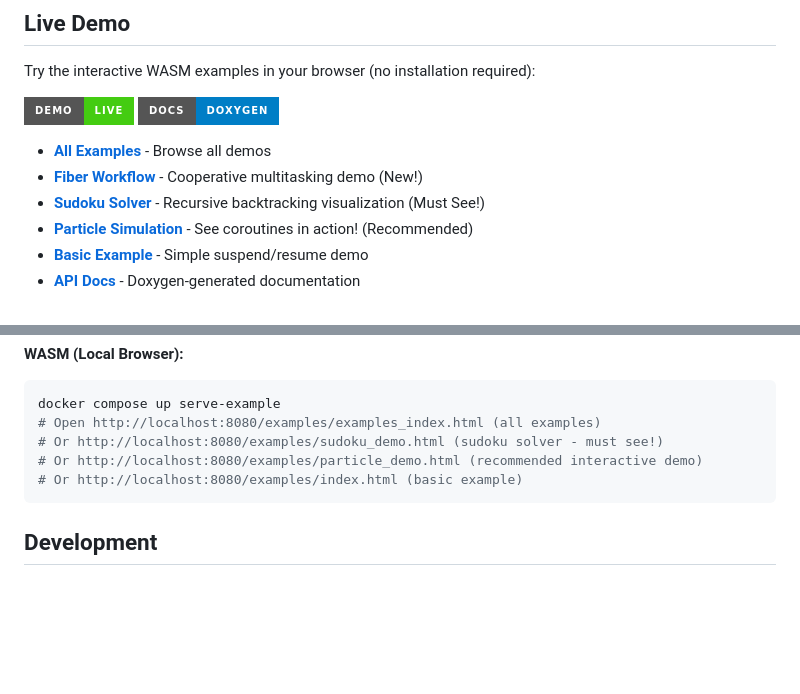
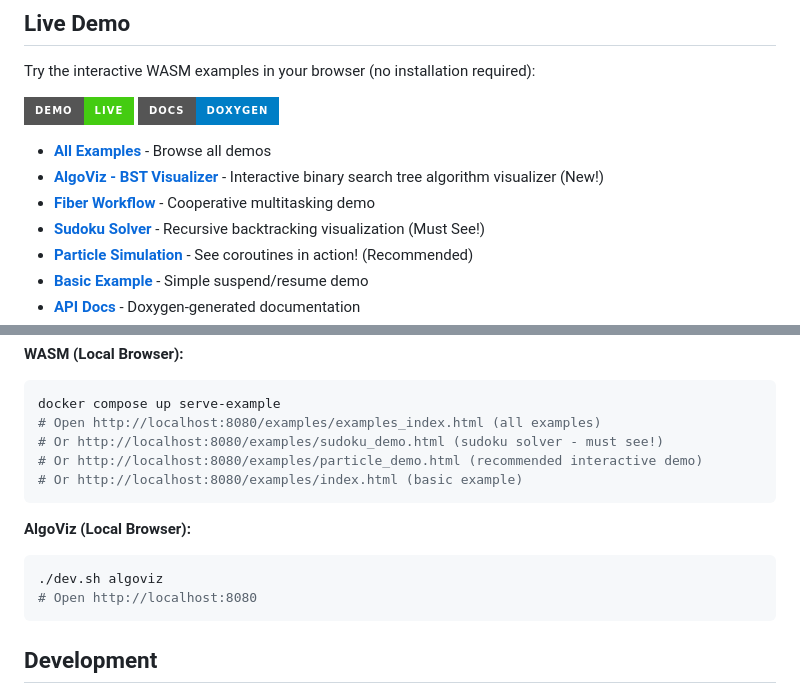
Before and after one commit to GhevondW/cortex, a Markdown page: README.md, 2 parts joined by grey strips. Drawn GitHub-style; badges without logos; blank space fills up the shorter version.

````diff
--- a/README.md
+++ b/README.md
@@ -21,7 +21,8 @@ Try the interactive WASM examples in your browser (no installation required):
 [![Docs](https://img.shields.io/badge/docs-doxygen-blue?style=for-the-badge)](https://GhevondW.github.io/cortex/docs/)
 
 - **[All Examples](https://GhevondW.github.io/cortex/)** - Browse all demos
-- **[Fiber Workflow](https://GhevondW.github.io/cortex/examples/fiber_demo.html)** - Cooperative multitasking demo (New!)
+- **[AlgoViz - BST Visualizer](https://GhevondW.github.io/cortex/algoviz/)** - Interactive binary search tree algorithm visualizer (New!)
+- **[Fiber Workflow](https://GhevondW.github.io/cortex/examples/fiber_demo.html)** - Cooperative multitasking demo
 - **[Sudoku Solver](https://GhevondW.github.io/cortex/examples/sudoku_demo.html)** - Recursive backtracking visualization (Must See!)
 - **[Particle Simulation](https://GhevondW.github.io/cortex/examples/particle_demo.html)** - See coroutines in action! (Recommended)
 - **[Basic Example](https://GhevondW.github.io/cortex/examples/index.html)** - Simple suspend/resume demo
@@ -111,6 +112,12 @@ docker compose up serve-example
 # Or http://localhost:8080/examples/index.html (basic example)
 ```
 
+**AlgoViz (Local Browser):**
+```bash
+./dev.sh algoviz
+# Open http://localhost:8080
+```
+
 ## Development
 
 For detailed development instructions, see [DEVELOPMENT.md](DEVELOPMENT.md).
````
